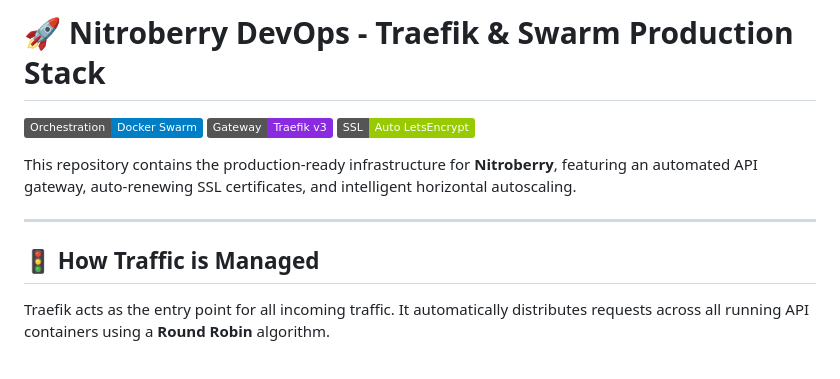
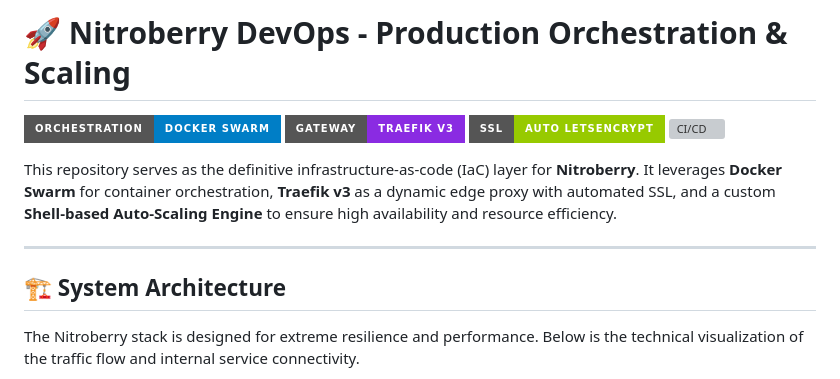
Before and after one commit to abhimanyu8829/Nitroberry_DevOps_CICD, a Markdown page: README.md, the part around one of its changes. Drawn GitHub-style; badges without logos; grey boxes are pictures that could not be loaded.

```diff
--- a/README.md
+++ b/README.md
@@ -1,14 +1,15 @@
-# 🚀 Nitroberry DevOps - Traefik & Swarm Production Stack
+# 🚀 Nitroberry DevOps - Production Orchestration & Scaling
 
-[![Docker Swarm](https://img.shields.io/badge/Orchestration-Docker_Swarm-blue.svg)](https://docs.docker.com/engine/swarm/)
-[![Traefik v3](https://img.shields.io/badge/Gateway-Traefik_v3-blueviolet.svg)](https://doc.traefik.io/traefik/)
-[![SSL](https://img.shields.io/badge/SSL-Auto_LetsEncrypt-green.svg)](https://letsencrypt.org/)
+[![Docker Swarm](https://img.shields.io/badge/Orchestration-Docker_Swarm-blue.svg?style=for-the-badge&logo=docker)](https://docs.docker.com/engine/swarm/)
+[![Traefik v3](https://img.shields.io/badge/Gateway-Traefik_v3-blueviolet.svg?style=for-the-badge&logo=traefik)](https://doc.traefik.io/traefik/)
+[![SSL](https://img.shields.io/badge/SSL-Auto_LetsEncrypt-green.svg?style=for-the-badge&logo=letsencrypt)](https://letsencrypt.org/)
+[![CI/CD](https://img.shields.io/badge/CI%2FCD-GitHub_Actions-black.svg?style=for-the-badge&logo=github-actions)](https://github.com/features/actions)
 
-This repository contains the production-ready infrastructure for **Nitroberry**, featuring an automated API gateway, auto-renewing SSL certificates, and intelligent horizontal autoscaling.
+This repository serves as the definitive infrastructure-as-code (IaC) layer for **Nitroberry**. It leverages **Docker Swarm** for container orchestration, **Traefik v3** as a dynamic edge proxy with automated SSL, and a custom **Shell-based Auto-Scaling Engine** to ensure high availability and resource efficiency.
 
 ---
 
-## 🚦 How Traffic is Managed
+## 🏗️ System Architecture
 
-Traefik acts as the entry point for all incoming traffic. It automatically distributes requests across all running API containers using a **Round Robin** algorithm.
+The Nitroberry stack is designed for extreme resilience and performance. Below is the technical visualization of the traffic flow and internal service connectivity.
 
```
Also changed, not shown: other parts of README.md (+116 -91 lines).
